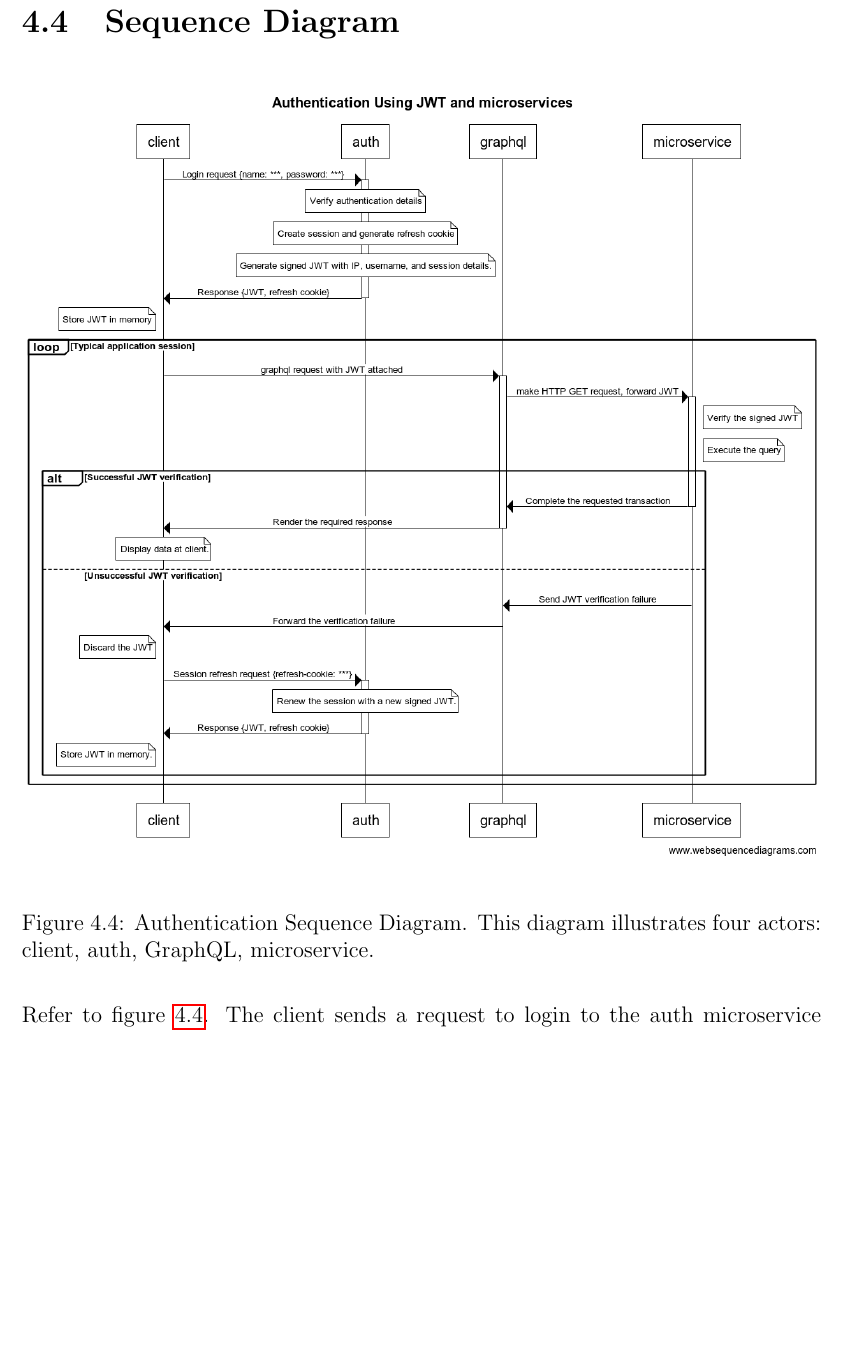
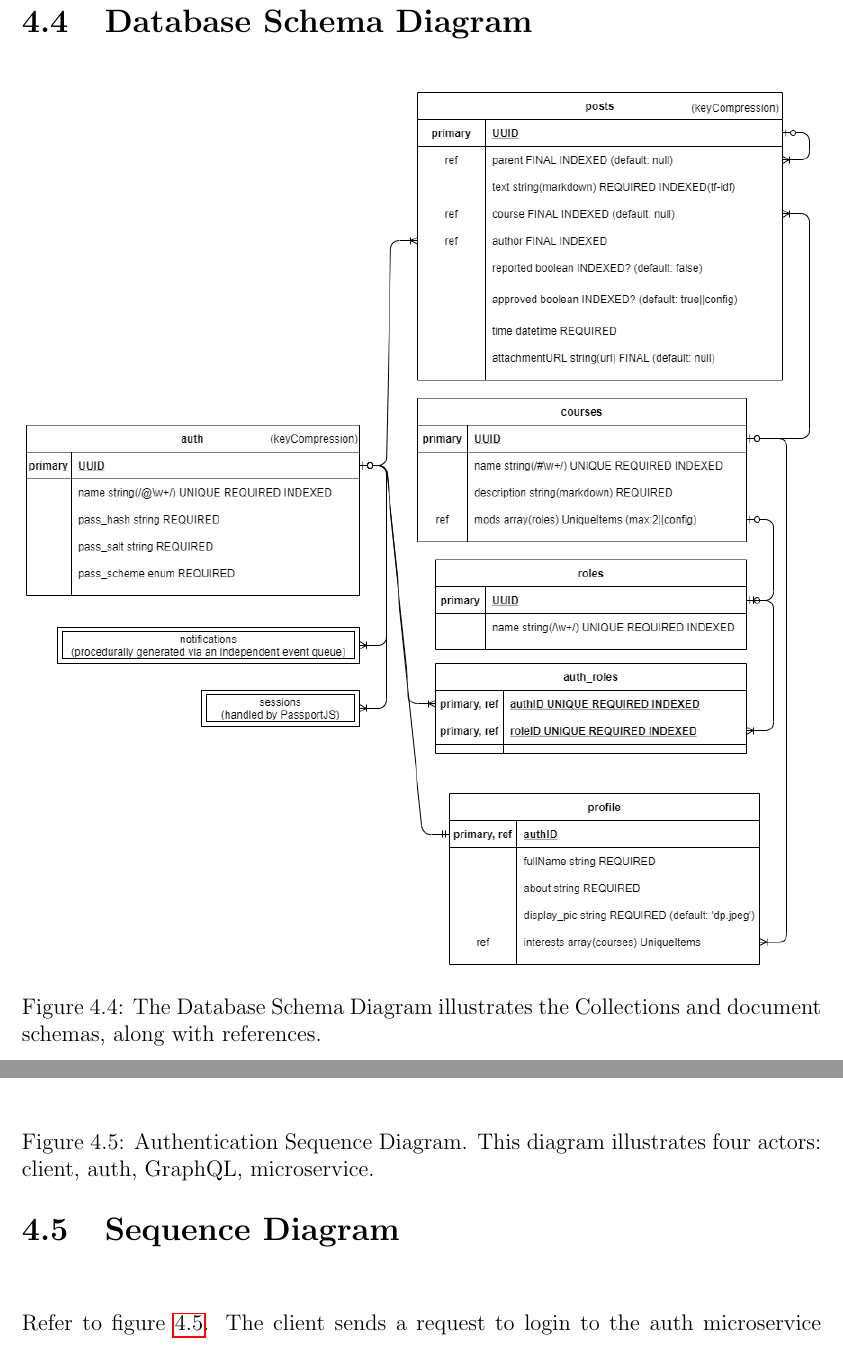
Before and after one commit to yashdiniz/focusa2021, a LaTeX document (report/main.tex, which reads report/chapters/4-design.tex): part of page 57 of 60 before the commit and two parts of pages 58 and 59 of 62 after it, the two joined at a grey line, cut at the place of the change, the shorter picture padded with empty space. Compiled offline with pdfLaTeX.

Commit message:
Started DB schema section

```diff
--- a/report/chapters/4-design.tex
+++ b/report/chapters/4-design.tex
@@ -157,7 +157,13 @@ The user is also logged out of the app the session times out.
 
 
 % Schema diagram.
+\section{Database Schema Diagram}
 
+\begin{figure}[h!]
+    \centering
+    \includegraphics[width=15cm]{db-schema.png}
+    \caption{The Database Schema Diagram illustrates the Collections and document schemas, along with references.}
+\end{figure}
 
 % Sequence Diagram.
 \section{Sequence Diagram}
```
Also changed, not shown: report/images/db-schema.png (added).
